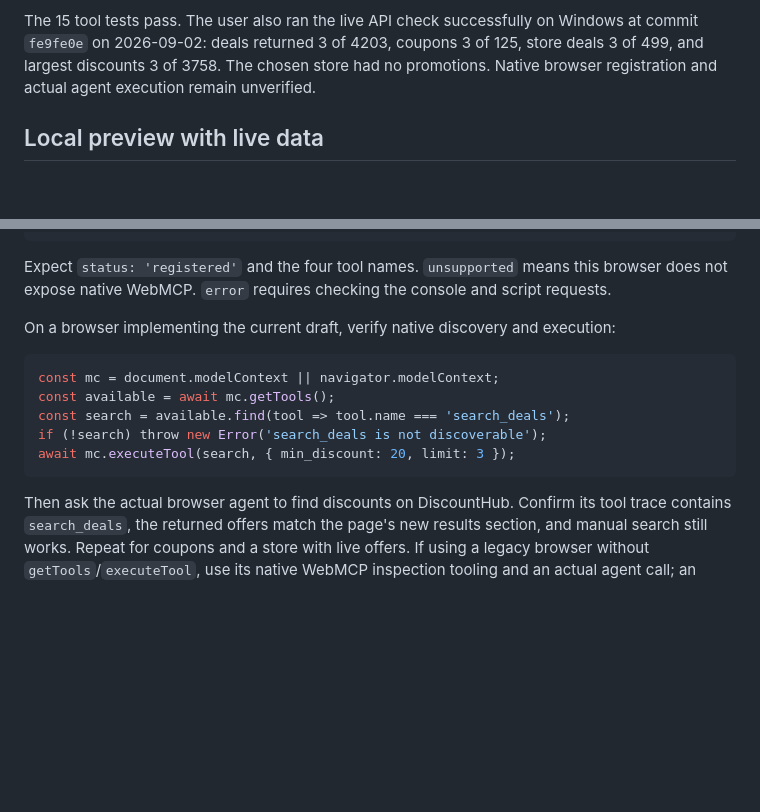
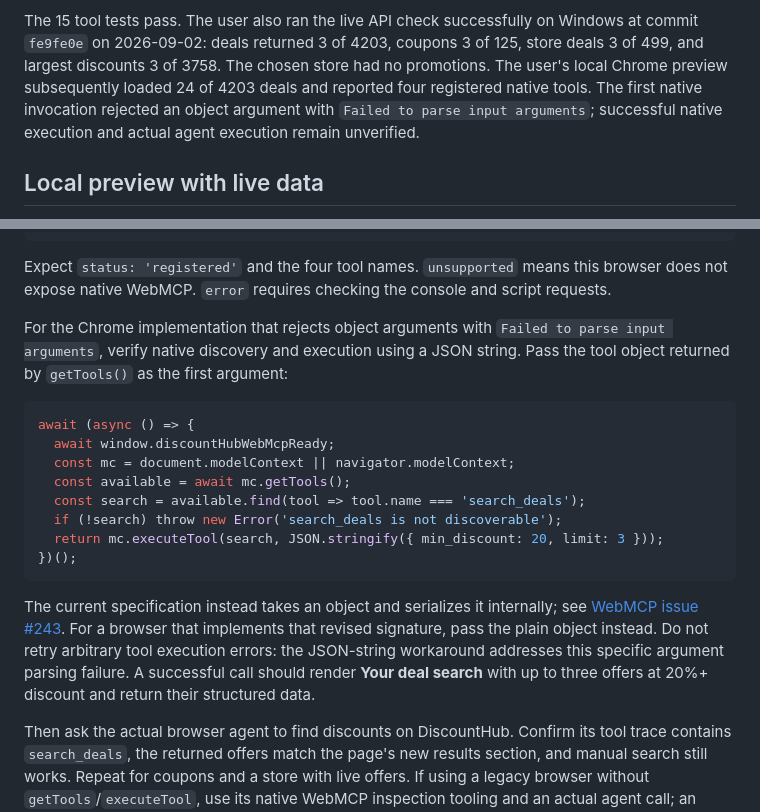
Before and after one commit to MasterBek533551878/discounthub-website, a Markdown page: WEBMCP.md, 2 parts joined by grey strips. GitHub-like rendering; blank space fills up the shorter version.

Commit message:
Fix Chrome native WebMCP console check argument format

````diff
--- a/WEBMCP.md
+++ b/WEBMCP.md
@@ -61,7 +61,10 @@ WebMCP support and it does not test merchant checkout or outbound clicks.
 The 15 tool tests pass. The user also ran the live API check successfully on Windows
 at commit `fe9fe0e` on 2026-09-02: deals returned 3 of 4203, coupons 3 of 125,
 store deals 3 of 499, and largest discounts 3 of 3758. The chosen store had no
-promotions. Native browser registration and actual agent execution remain unverified.
+promotions. The user's local Chrome preview subsequently loaded 24 of 4203 deals and
+reported four registered native tools. The first native invocation rejected an object
+argument with `Failed to parse input arguments`; successful native execution and
+actual agent execution remain unverified.
 
 ## Local preview with live data
 
@@ -106,15 +109,27 @@ await window.discountHubWebMcpReady
 Expect `status: 'registered'` and the four tool names. `unsupported` means this browser
 does not expose native WebMCP. `error` requires checking the console and script requests.
 
-On a browser implementing the current draft, verify native discovery and execution:
+For the Chrome implementation that rejects object arguments with
+`Failed to parse input arguments`, verify native discovery and execution using a
+JSON string. Pass the tool object returned by `getTools()` as the first argument:
 
 ```javascript
-const mc = document.modelContext || navigator.modelContext;
-const available = await mc.getTools();
-const search = available.find(tool => tool.name === 'search_deals');
-if (!search) throw new Error('search_deals is not discoverable');
-await mc.executeTool(search, { min_discount: 20, limit: 3 });
+await (async () => {
+  await window.discountHubWebMcpReady;
+  const mc = document.modelContext || navigator.modelContext;
+  const available = await mc.getTools();
+  const search = available.find(tool => tool.name === 'search_deals');
+  if (!search) throw new Error('search_deals is not discoverable');
+  return mc.executeTool(search, JSON.stringify({ min_discount: 20, limit: 3 }));
+})();
 ```
+
+The current specification instead takes an object and serializes it internally;
+see [WebMCP issue #243](https://github.com/webmachinelearning/webmcp/issues/243).
+For a browser that implements that revised signature, pass the plain object instead.
+Do not retry arbitrary tool execution errors: the JSON-string workaround addresses
+this specific argument parsing failure. A successful call should render **Your deal
+search** with up to three offers at 20%+ discount and return their structured data.
 
 Then ask the actual browser agent to find discounts on DiscountHub. Confirm its tool
 trace contains `search_deals`, the returned offers match the page's new results section,
````
